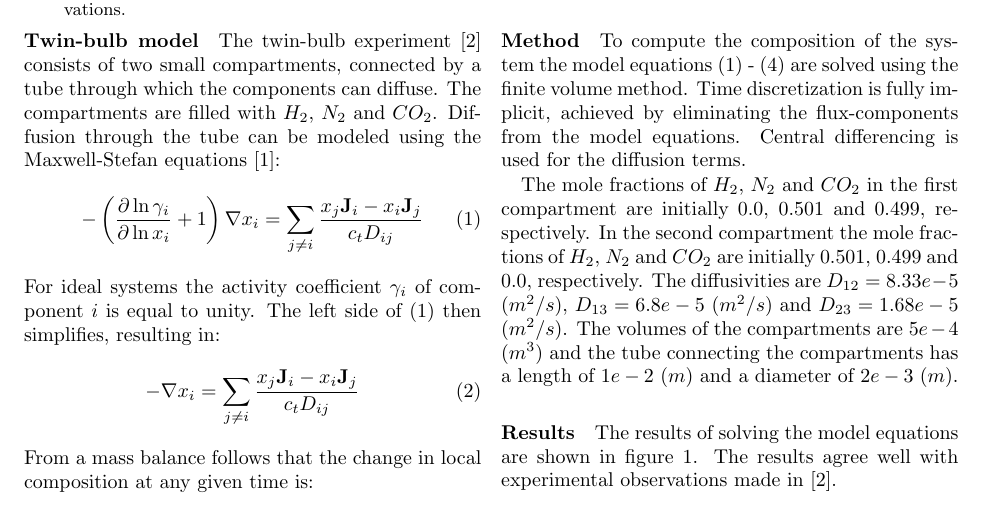
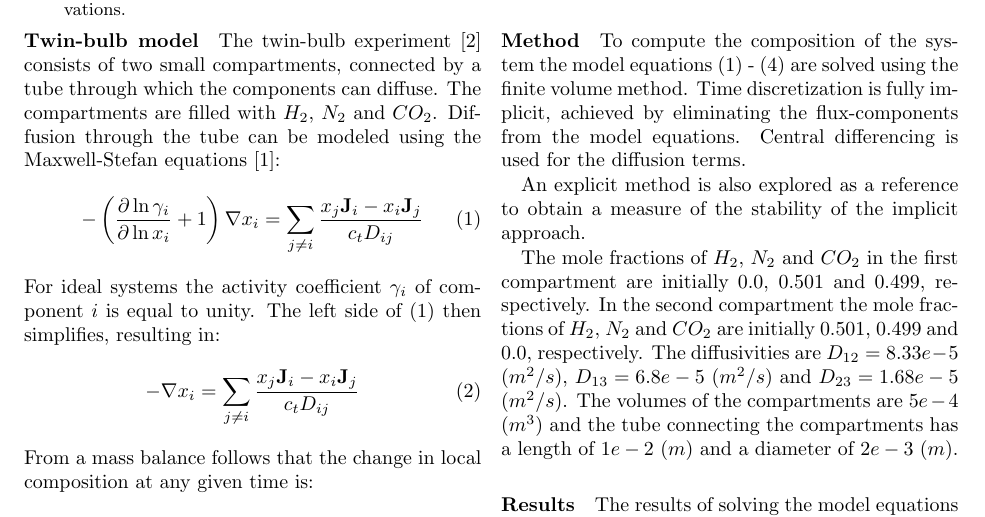
Before and after one commit to derekharrison/two-bulb-imp, a LaTeX paper (two-bulb-imp.tex): part of page 1 of 3, cut so that both start at the same text. Compiled offline with pdfLaTeX.

Commit message:
update method section

```diff
--- a/two-bulb-imp.tex
+++ b/two-bulb-imp.tex
@@ -51,6 +51,8 @@ Diffusion occurs at constant pressure. To preserve the total concentration the f
 \end{equation}
 \paragraph*{Method}
 To compute the composition of the system the model equations (\ref{eqn:eqn_2}) - (\ref{eqn:eqn_5}) are solved using the finite volume method. Time discretization is fully implicit, achieved by eliminating the flux-components from the model equations. Central differencing is used for the diffusion terms.
+
+An explicit method is also explored as a reference to obtain a measure of the stability of the implicit approach.
 
 The mole fractions of $H_2$, $N_2$ and $CO_2$ in the first compartment are initially 0.0, 0.501 and 0.499, respectively. In the second compartment the mole fractions of $H_2$, $N_2$ and $CO_2$ are initially 0.501, 0.499 and 0.0, respectively. The diffusivities are $D_{12} = 8.33e-5$  $(m^2/s)$, $D_{13} = 6.8e-5$ $(m^2/s)$ and $D_{23} = 1.68e-5$ $(m^2/s)$. The volumes of the compartments are $5e-4$ $(m^3)$ and the tube connecting the compartments has a length of $1e-2$ $(m)$ and a diameter of $2e-3$ $(m)$.
 
```
Also changed, not shown: Numerical solution of the Maxwell-Stefan equations using the Finite Volume Method.pdf.
